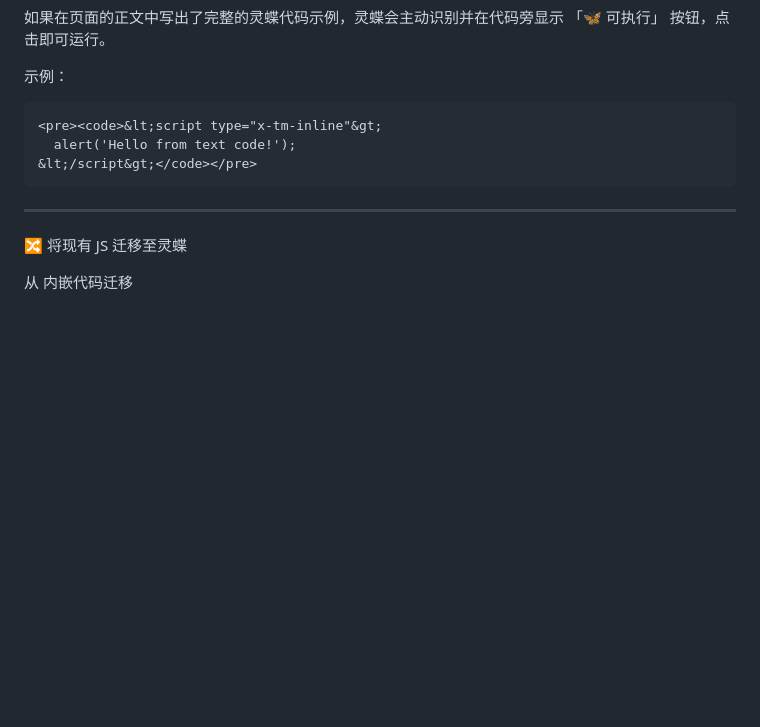
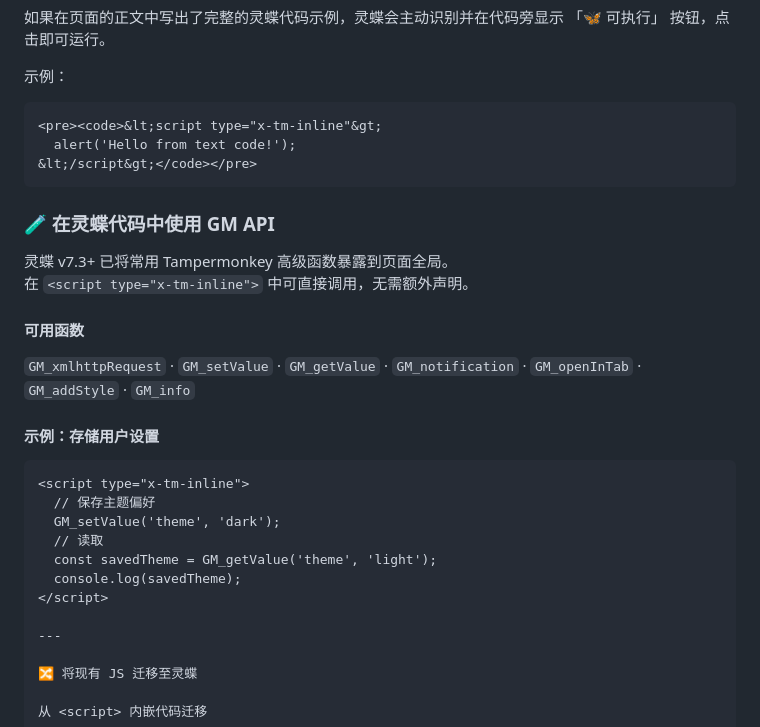
Before and after one commit to wzmwayne/ScriptWeaver, a Markdown page: README.md, the part around the change. Rendered like a GitHub page; blank space fills up the shorter version.

Commit message:
Document GM API usage in 灵蝶 v7.3
Added section on using GM API in 灵蝶 v7.3 with examples.

````diff
--- a/README.md
+++ b/README.md
@@ -107,6 +107,24 @@
 &lt;/script&gt;</code></pre>
 ```
 
+### 🧪 在灵蝶代码中使用 GM API
+
+灵蝶 v7.3+ 已将常用 Tampermonkey 高级函数暴露到页面全局。
+在 `<script type="x-tm-inline">` 中可直接调用，无需额外声明。
+
+#### 可用函数
+`GM_xmlhttpRequest` · `GM_setValue` · `GM_getValue` · `GM_notification` · `GM_openInTab` · `GM_addStyle` · `GM_info`
+
+#### 示例：存储用户设置
+```html
+<script type="x-tm-inline">
+  // 保存主题偏好
+  GM_setValue('theme', 'dark');
+  // 读取
+  const savedTheme = GM_getValue('theme', 'light');
+  console.log(savedTheme);
+</script>
+
 ---
 
 🔀 将现有 JS 迁移至灵蝶
````
